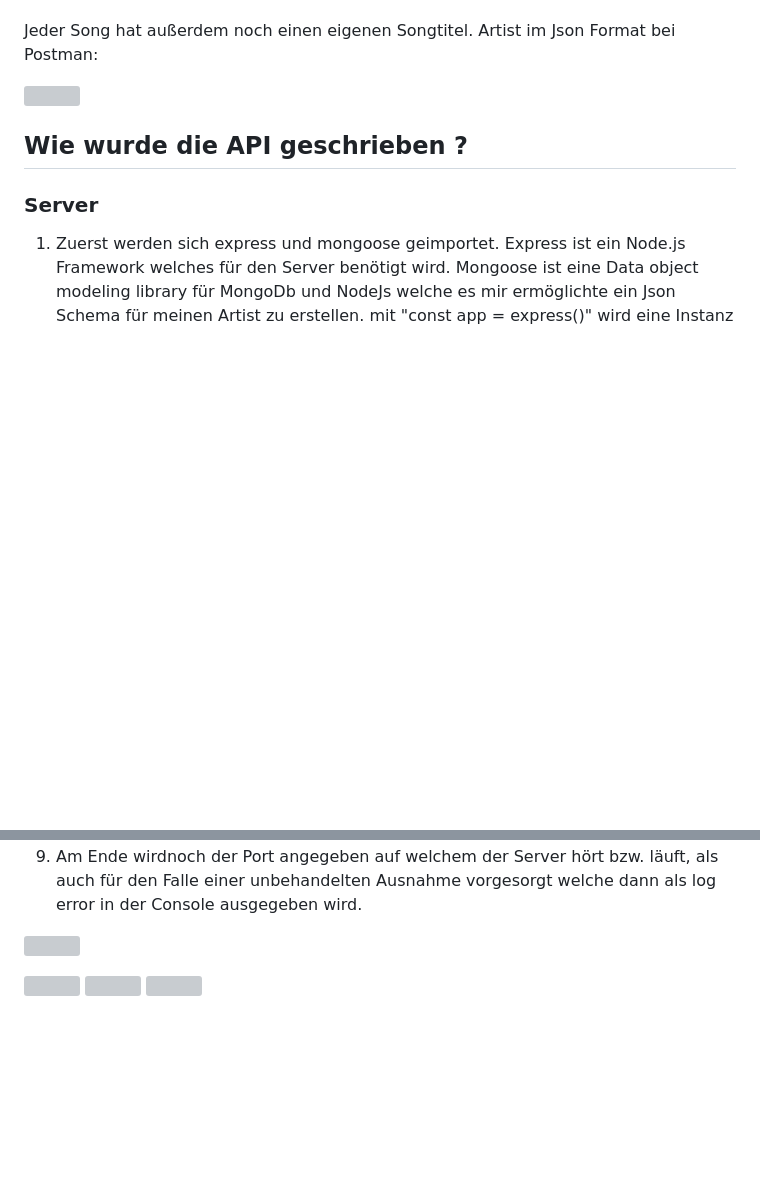
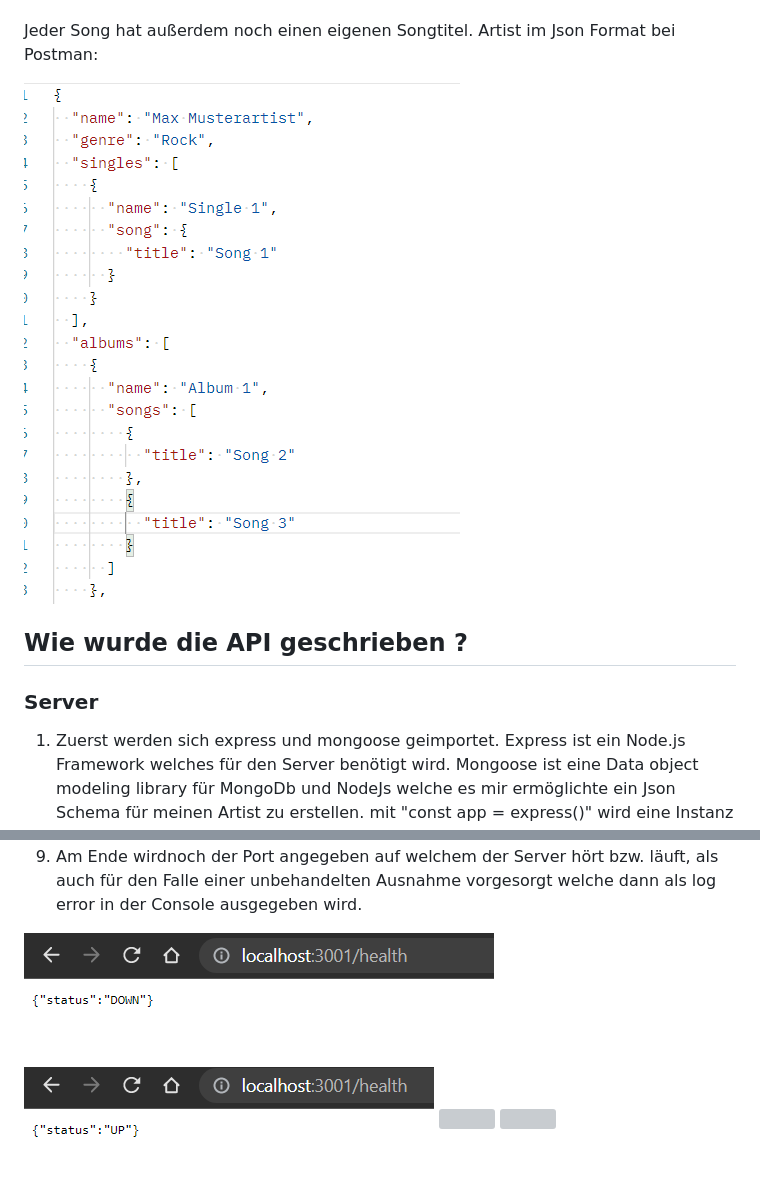
Before and after one commit to Janoran/Pos_Semesterprojek_2023_ArtistAPI, a Markdown page: README.md, 2 parts joined by grey strips. GitHub-like rendering; blank space fills up the shorter version; grey boxes are pictures that could not be loaded.

```diff
--- a/README.md
+++ b/README.md
@@ -19,7 +19,7 @@ Ein Künstler beinhaltet folgende Werte:
 Jeder Song hat außerdem noch einen eigenen Songtitel.
 Artist im Json Format bei Postman:
 
-![](Artist_json.png)
+![](https://github.com/Janoran/Pos_Semesterprojek_2023_ArtistAPI/blob/bf381fe0e2d2fbcd4bd28817da7e58b9afabea31/Pos_Projekt/Artist_json.png)
 
 ## Wie wurde die API geschrieben ?
 
@@ -39,9 +39,9 @@ mit "const app = express()" wird eine Instanz von express erstellt mit welcher s
 8.  app.get(/health) ist der Endpoint welcher den Datenbank Verbindungsstatus anzeigt.
 9. Am Ende wirdnoch der Port angegeben auf welchem der Server hört bzw. läuft, als auch für den Falle einer unbehandelten Ausnahme vorgesorgt welche dann als log error in der Console ausgegeben wird.
 
-![](DownStatus.png)
+![](https://github.com/Janoran/Pos_Semesterprojek_2023_ArtistAPI/blob/bf381fe0e2d2fbcd4bd28817da7e58b9afabea31/Pos_Projekt/DownStatus.png)
 
-![](UpStatus.png)
+![](https://github.com/Janoran/Pos_Semesterprojek_2023_ArtistAPI/blob/bf381fe0e2d2fbcd4bd28817da7e58b9afabea31/Pos_Projekt/UpStatus.png)
 ![](https://github.com/Janoran/Pos_Semesterprojek_2023_ArtistAPI/blob/93c415984b9e243378ec1b43114900f3134ba94c/Pos_Projekt/Pasted%20image%2020230521193617.png)
 ![](https://github.com/Janoran/Pos_Semesterprojek_2023_ArtistAPI/blob/c38ff8e916f442c54d9fbf414d4484886f612b0b/Pos_Projekt/Pasted%20image%2020230521201811.png)
 
```
